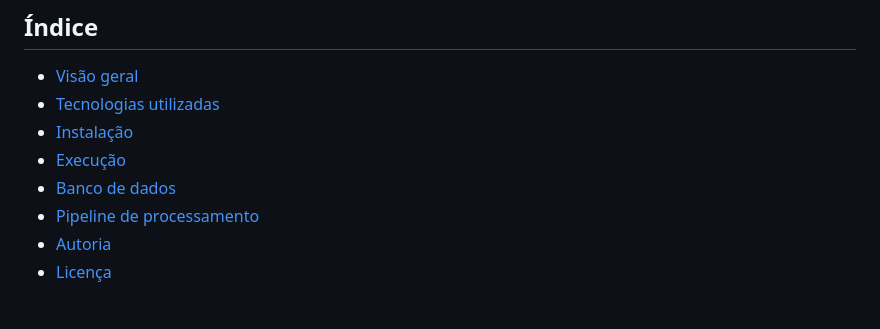
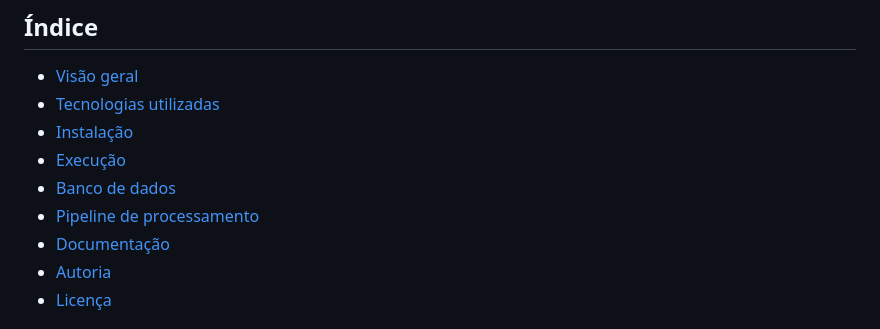
Before and after one commit to felipedelfin00/unesp-paper-cards, a Markdown page: README.md, the part around the change. Rendered like a GitHub page.

```diff
--- a/README.md
+++ b/README.md
@@ -12,6 +12,7 @@ Sistema para extração, enriquecimento e divulgação de trabalhos acadêmicos
 * [Execução](#execução)
 * [Banco de dados](#banco-de-dados)
 * [Pipeline de processamento](#pipeline-de-processamento)
+* [Documentação](#documentação)
 * [Autoria](#autoria)
 * [Licença](#licença)
 
```
